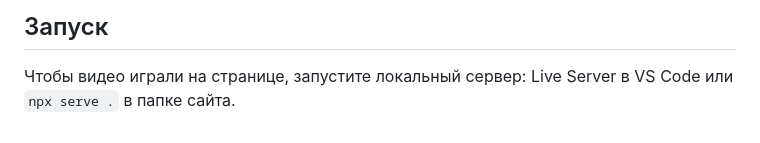
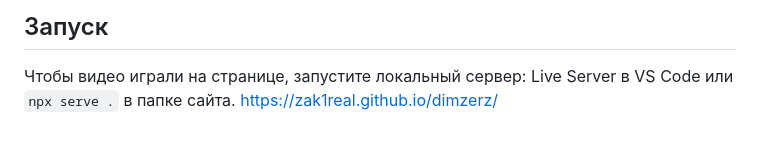
Before and after one commit to zak1real/dimzerz.github.io, a Markdown page: README.md, the part around the change. GitHub-like rendering.

```diff
--- a/README.md
+++ b/README.md
@@ -31,3 +31,4 @@
 ## Запуск
 
 Чтобы видео играли на странице, запустите локальный сервер: Live Server в VS Code или `npx serve .` в папке сайта.
+https://zak1real.github.io/dimzerz/
```
